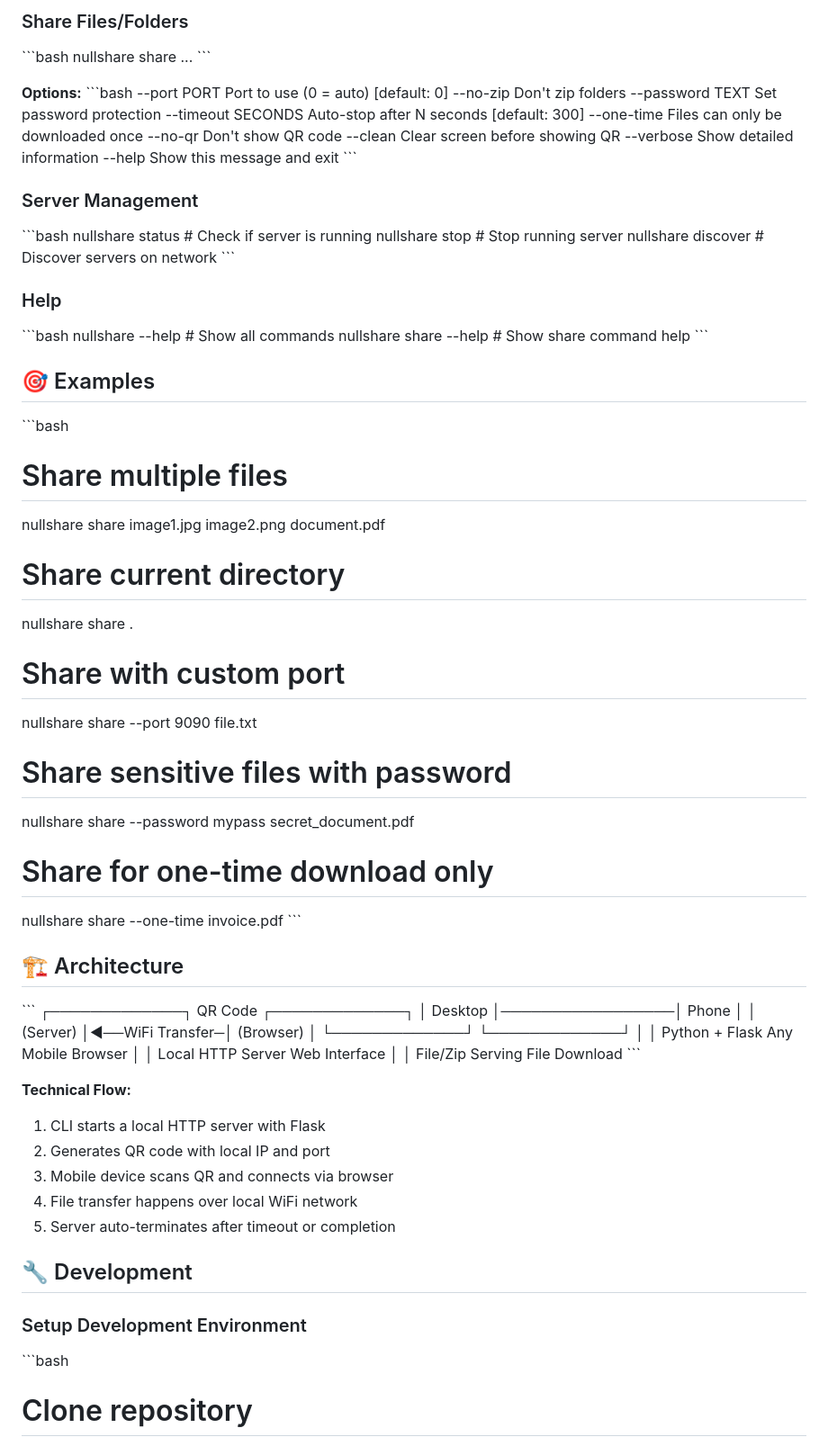
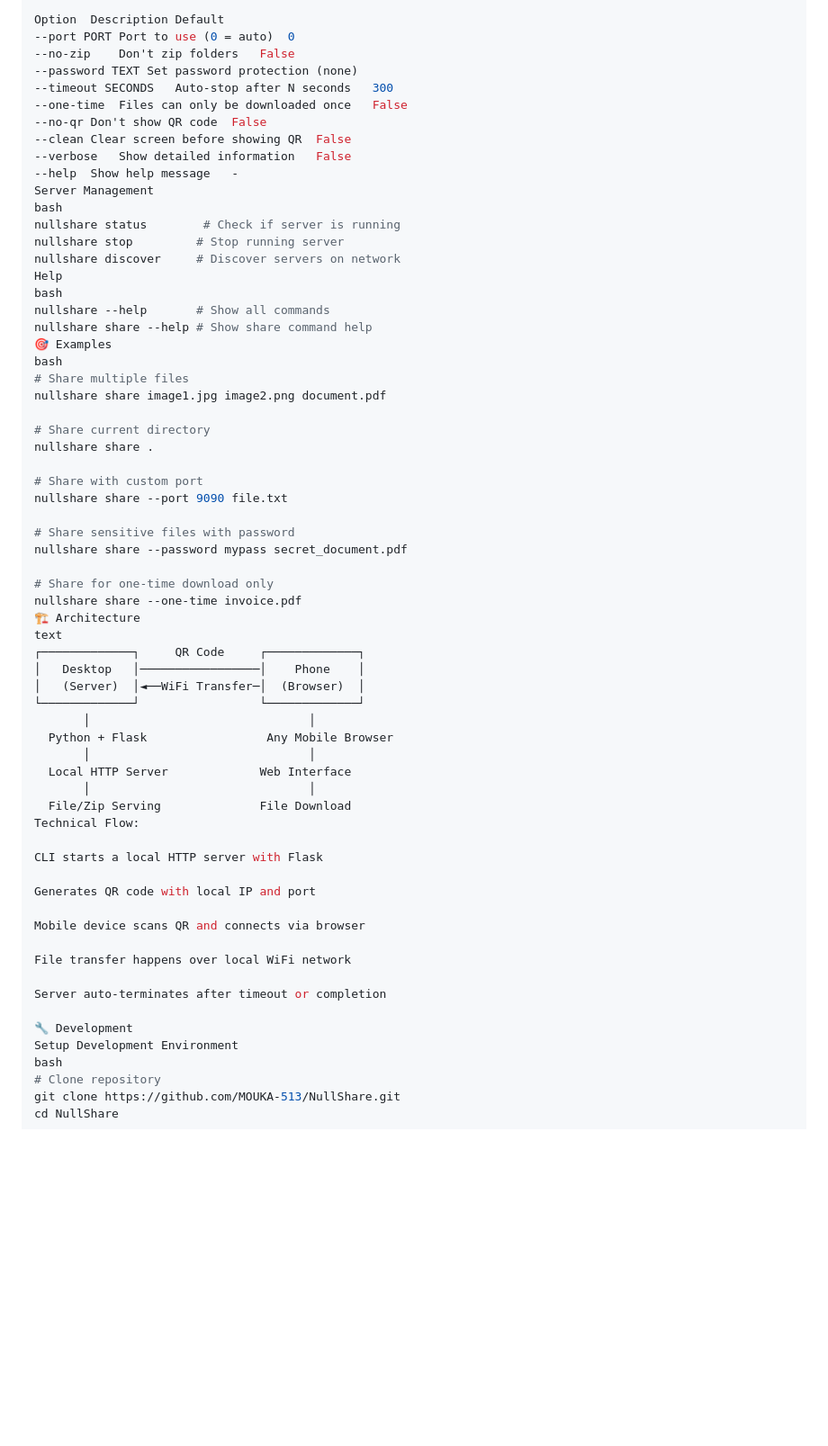
Before and after one commit to MOUKA-513/NullShare, a Markdown page: README.md, the part around one of its changes. Shown at 90% size. Drawn GitHub-style; blank space fills up the shorter version.

```diff
--- a/README.md
+++ b/README.md
@@ -98,38 +96,25 @@ nullshare share myfile.pdf
 
-### Share Files/Folders
-\`\`\`bash
-nullshare share <file1> <file2> ...
-\`\`\`
-
-**Options:**
-\`\`\`bash
-  --port PORT           Port to use (0 = auto) [default: 0]
-  --no-zip              Don't zip folders
-  --password TEXT       Set password protection
-  --timeout SECONDS     Auto-stop after N seconds [default: 300]
-  --one-time            Files can only be downloaded once
-  --no-qr               Don't show QR code
-  --clean               Clear screen before showing QR
-  --verbose             Show detailed information
-  --help                Show this message and exit
-\`\`\`
-
-### Server Management
-\`\`\`bash
+Option	Description	Default
+--port PORT	Port to use (0 = auto)	0
+--no-zip	Don't zip folders	False
+--password TEXT	Set password protection	(none)
+--timeout SECONDS	Auto-stop after N seconds	300
+--one-time	Files can only be downloaded once	False
+--no-qr	Don't show QR code	False
+--clean	Clear screen before showing QR	False
+--verbose	Show detailed information	False
+--help	Show help message	-
+Server Management
+bash
 nullshare status        # Check if server is running
 nullshare stop         # Stop running server
 nullshare discover     # Discover servers on network
-\`\`\`
-
-### Help
-\`\`\`bash
+Help
+bash
 nullshare --help       # Show all commands
 nullshare share --help # Show share command help
-\`\`\`
-
-## 🎯 Examples
-
-\`\`\`bash
+🎯 Examples
+bash
 # Share multiple files
 nullshare share image1.jpg image2.png document.pdf
 
@@ -144,11 +129,8 @@ nullshare share --password mypass secret_document.pdf
 
 # Share for one-time download only
 nullshare share --one-time invoice.pdf
-\`\`\`
-
-## 🏗️ Architecture
-
-\`\`\`
+🏗️ Architecture
+text
 ┌─────────────┐     QR Code     ┌─────────────┐
 │   Desktop   │─────────────────│    Phone    │
 │   (Server)  │◄──WiFi Transfer─│  (Browser)  │
@@ -159,19 +141,21 @@ nullshare share --one-time invoice.pdf
   Local HTTP Server             Web Interface
        │                               │
   File/Zip Serving              File Download
-\`\`\`
+Technical Flow:
 
-**Technical Flow:**
-1. CLI starts a local HTTP server with Flask
-2. Generates QR code with local IP and port
-3. Mobile device scans QR and connects via browser
-4. File transfer happens over local WiFi network
-5. Server auto-terminates after timeout or completion
+CLI starts a local HTTP server with Flask
 
-## 🔧 Development
+Generates QR code with local IP and port
 
-### Setup Development Environment
-\`\`\`bash
+Mobile device scans QR and connects via browser
+
+File transfer happens over local WiFi network
+
+Server auto-terminates after timeout or completion
+
+🔧 Development
+Setup Development Environment
+bash
 # Clone repository
 git clone https://github.com/MOUKA-513/NullShare.git
 cd NullShare
```
Also changed, not shown: other parts of README.md (+67 -83 lines).
